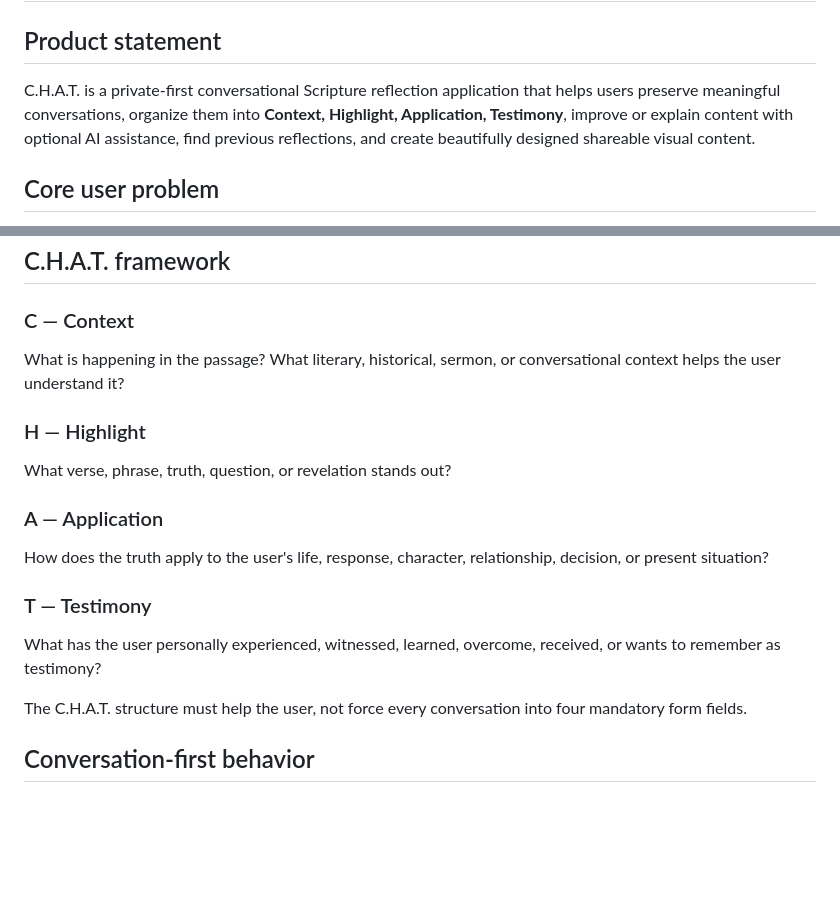
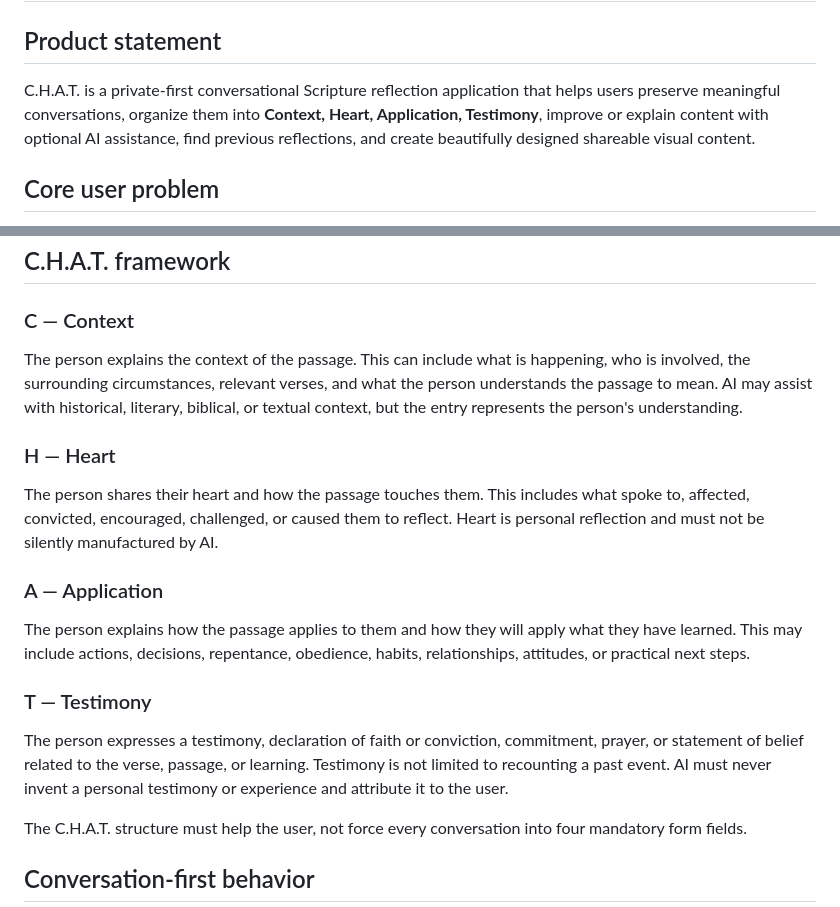
Before and after one commit to crismag/chat_app, a Markdown page: docs/development/PRODUCT.md, 2 parts joined by grey strips. Rendered like a GitHub page; blank space fills up the shorter version.

Commit message:
docs: correct C.H.A.T. Heart definition

```diff
--- a/docs/development/PRODUCT.md
+++ b/docs/development/PRODUCT.md
@@ -2,7 +2,7 @@
 
 ## Product statement
 
-C.H.A.T. is a private-first conversational Scripture reflection application that helps users preserve meaningful conversations, organize them into **Context, Highlight, Application, Testimony**, improve or explain content with optional AI assistance, find previous reflections, and create beautifully designed shareable visual content.
+C.H.A.T. is a private-first conversational Scripture reflection application that helps users preserve meaningful conversations, organize them into **Context, Heart, Application, Testimony**, improve or explain content with optional AI assistance, find previous reflections, and create beautifully designed shareable visual content.
 
 ## Core user problem
 
@@ -23,16 +23,16 @@ The application should make that loop feel simple enough for everyday use.
 ## C.H.A.T. framework
 
 ### C — Context
-What is happening in the passage? What literary, historical, sermon, or conversational context helps the user understand it?
+The person explains the context of the passage. This can include what is happening, who is involved, the surrounding circumstances, relevant verses, and what the person understands the passage to mean. AI may assist with historical, literary, biblical, or textual context, but the entry represents the person's understanding.
 
-### H — Highlight
-What verse, phrase, truth, question, or revelation stands out?
+### H — Heart
+The person shares their heart and how the passage touches them. This includes what spoke to, affected, convicted, encouraged, challenged, or caused them to reflect. Heart is personal reflection and must not be silently manufactured by AI.
 
 ### A — Application
-How does the truth apply to the user's life, response, character, relationship, decision, or present situation?
+The person explains how the passage applies to them and how they will apply what they have learned. This may include actions, decisions, repentance, obedience, habits, relationships, attitudes, or practical next steps.
 
 ### T — Testimony
-What has the user personally experienced, witnessed, learned, overcome, received, or wants to remember as testimony?
+The person expresses a testimony, declaration of faith or conviction, commitment, prayer, or statement of belief related to the verse, passage, or learning. Testimony is not limited to recounting a past event. AI must never invent a personal testimony or experience and attribute it to the user.
 
 The C.H.A.T. structure must help the user, not force every conversation into four mandatory form fields.
 
```
